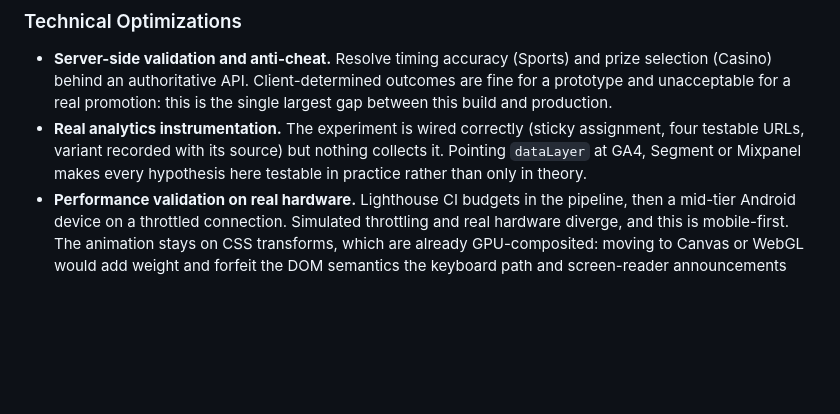
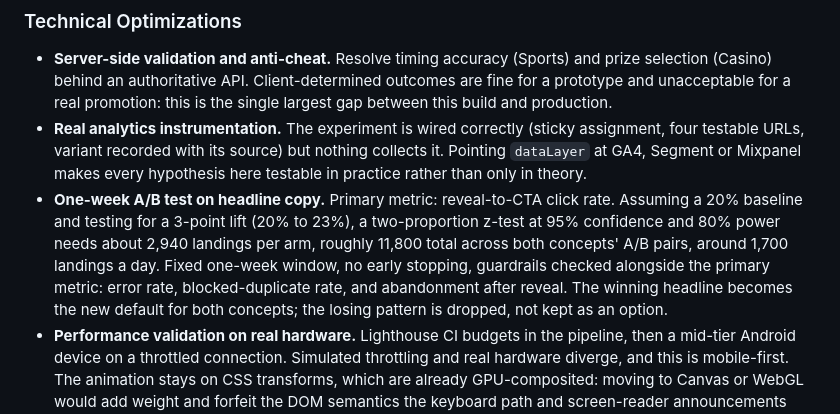
Before and after one commit to drorsegev4/interactive-growth-concepts, a Markdown page: README.md, the part around the change. Rendered like a GitHub page; blank space fills up the shorter version.

Commit message:
Add concrete one-week A/B test plan with sample-size math to Next Steps
Spells out the primary metric, MDE, required sample size per arm, stop
rule, and guardrails for a headline test, instead of leaving analytics
instrumentation as an open-ended bullet.

```diff
--- a/README.md
+++ b/README.md
@@ -44,6 +44,7 @@ The metric that matters downstream is cost per FTD, not CTR: pre-landers reliabl
 
 - **Server-side validation and anti-cheat.** Resolve timing accuracy (Sports) and prize selection (Casino) behind an authoritative API. Client-determined outcomes are fine for a prototype and unacceptable for a real promotion: this is the single largest gap between this build and production.
 - **Real analytics instrumentation.** The experiment is wired correctly (sticky assignment, four testable URLs, variant recorded with its source) but nothing collects it. Pointing `dataLayer` at GA4, Segment or Mixpanel makes every hypothesis here testable in practice rather than only in theory.
+- **One-week A/B test on headline copy.** Primary metric: reveal-to-CTA click rate. Assuming a 20% baseline and testing for a 3-point lift (20% to 23%), a two-proportion z-test at 95% confidence and 80% power needs about 2,940 landings per arm, roughly 11,800 total across both concepts' A/B pairs, around 1,700 landings a day. Fixed one-week window, no early stopping, guardrails checked alongside the primary metric: error rate, blocked-duplicate rate, and abandonment after reveal. The winning headline becomes the new default for both concepts; the losing pattern is dropped, not kept as an option.
 - **Performance validation on real hardware.** Lighthouse CI budgets in the pipeline, then a mid-tier Android device on a throttled connection. Simulated throttling and real hardware diverge, and this is mobile-first. The animation stays on CSS transforms, which are already GPU-composited: moving to Canvas or WebGL would add weight and forfeit the DOM semantics the keyboard path and screen-reader announcements depend on.
 - **Server-side config with an admin surface.** `config.json` is already the single source of truth for every string, price and probability. A CMS-backed editor would let marketing ship new fixtures, zones or prize ladders without a pull request.
 
```
